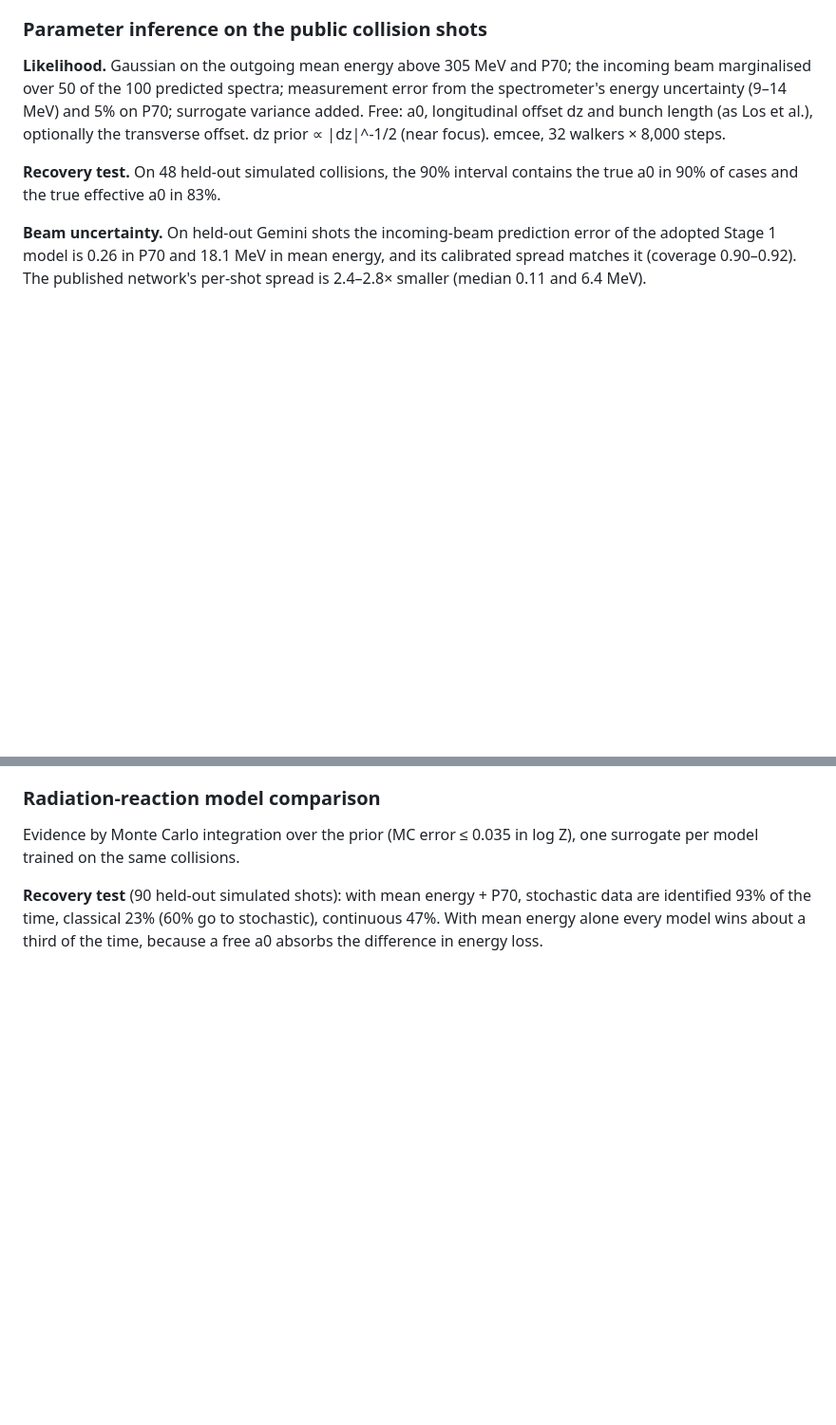
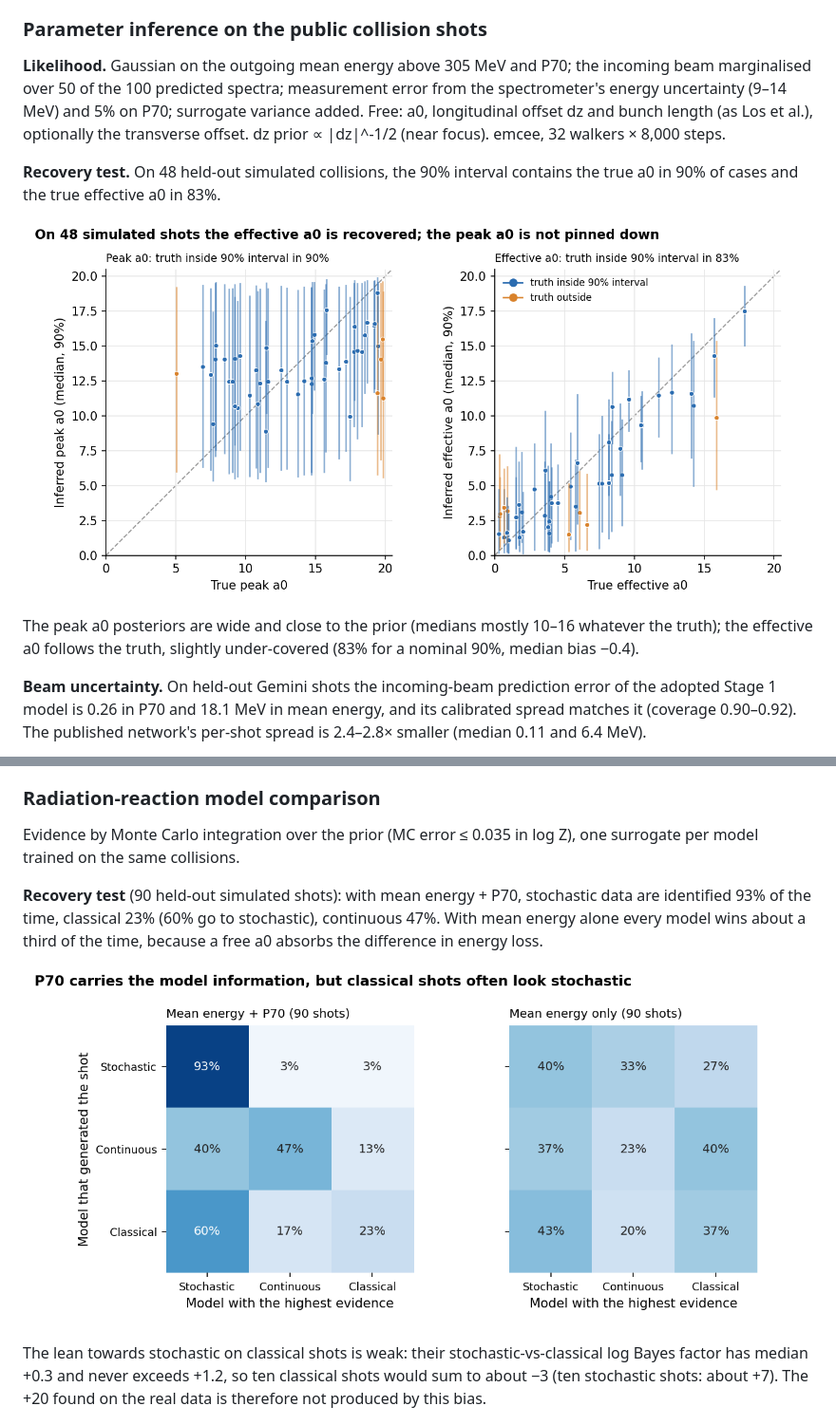
Before and after one commit to liudi23/ml-sfqed, a Markdown page: docs/report.md, 2 parts joined by grey strips. Shown at 95% size. Drawn GitHub-style; pictures changed too: docs/figures/model_recovery.png (added), docs/figures/recovery_a0.png (added); blank space fills up the shorter version.

```diff
--- a/docs/report.md
+++ b/docs/report.md
@@ -160,6 +160,10 @@ The surrogate makes a full Bayesian analysis of one collision shot cost 42 CPU-s
 
 **Recovery test.** On 48 held-out simulated collisions, the 90% interval contains the true a0 in 90% of cases and the true effective a0 in 83%.
 
+![Parameter recovery on simulated shots](figures/recovery_a0.png)
+
+The peak a0 posteriors are wide and close to the prior (medians mostly 10–16 whatever the truth); the effective a0 follows the truth, slightly under-covered (83% for a nominal 90%, median bias −0.4).
+
 **Beam uncertainty.** On held-out Gemini shots the incoming-beam prediction error of the adopted Stage 1 model is 0.26 in P70 and 18.1 MeV in mean energy, and its calibrated spread matches it (coverage 0.90–0.92). The published network's per-shot spread is 2.4–2.8× smaller (median 0.11 and 6.4 MeV).
 
 ![Effective a0 per shot](figures/a0_eff.png)
@@ -184,6 +188,10 @@ On the three shots with 34–43 MeV loss the two agree to about 1. Elsewhere the
 Evidence by Monte Carlo integration over the prior (MC error ≤ 0.035 in log Z), one surrogate per model trained on the same collisions.
 
 **Recovery test** (90 held-out simulated shots): with mean energy + P70, stochastic data are identified 93% of the time, classical 23% (60% go to stochastic), continuous 47%. With mean energy alone every model wins about a third of the time, because a free a0 absorbs the difference in energy loss.
+
+![Model recovery on simulated shots](figures/model_recovery.png)
+
+The lean towards stochastic on classical shots is weak: their stochastic-vs-classical log Bayes factor has median +0.3 and never exceeds +1.2, so ten classical shots would sum to about −3 (ten stochastic shots: about +7). The +20 found on the real data is therefore not produced by this bias.
 
 ![Summed log Bayes factors](figures/bayes_factors.png)
 
```
Also changed, not shown: README.md (+10 -0 lines), 1 other file.
